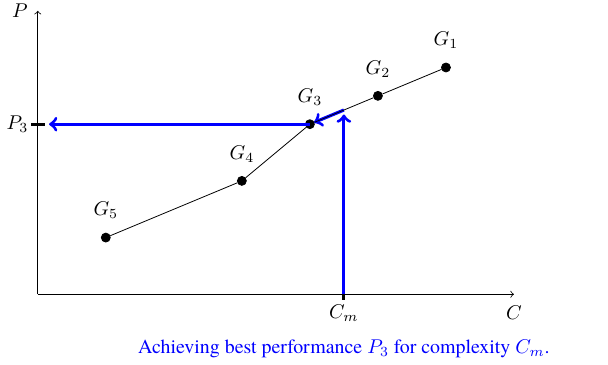
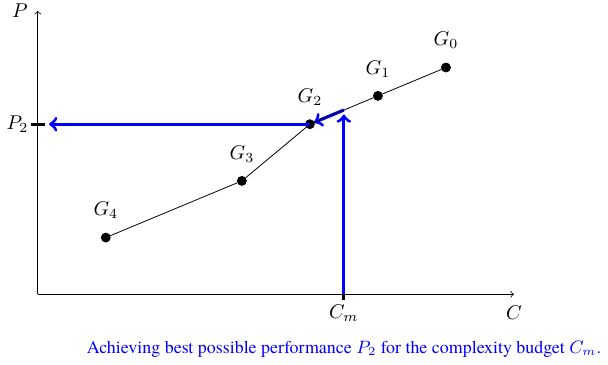
Before and after one commit to marekdedic/MLG-ECML-2023-poster, a LaTeX figure (images/performance-complexity/performance-complexity.tex): the whole page. The pictures show the PDF file images/performance-complexity/performance-complexity.pdf that the author committed with the source.

Commit message:
First 2 slides

```diff
--- a/images/performance-complexity/performance-complexity.tex
+++ b/images/performance-complexity/performance-complexity.tex
@@ -17,20 +17,20 @@
 \draw[->] (0,0) -- (0,5) node [pos=1, xshift=-2ex, fill=white, inner sep=2px] {$P$};
 
 \node[point] at (1,1) (p1) {};
-\node[above of=p1, node distance=3ex] {$G_5$};
-\node[point] at (3,2) (p2) {}; \node[above of=p2, node distance=3ex] {$G_4$};
+\node[above of=p1, node distance=3ex] {$G_4$};
+\node[point] at (3,2) (p2) {}; \node[above of=p2, node distance=3ex] {$G_3$};
 \node[point] at (4,3) (p3) {};
-\node[above of=p3, node distance=3ex] {$G_3$};
+\node[above of=p3, node distance=3ex] {$G_2$};
 \node[point] at (5,3.5) (p4) {};
-\node[above of=p4, node distance=3ex] {$G_2$};
+\node[above of=p4, node distance=3ex] {$G_1$};
 \node[point] at (6,4) (p5) {};
-\node[above of=p5, node distance=3ex] {$G_1$};
+\node[above of=p5, node distance=3ex] {$G_0$};
 \draw[ultra thick] (4.5, 0.1) -- (4.5, -0.1) node [pos=1, yshift=-1.5ex] (CM) {$C_m$};
 \draw[->, ultra thick, shorten >=0.5ex, color=blue] (4.5, 0) -- (4.5, 3.25);
 \draw[->, ultra thick,shorten >=0.5ex, color=blue] (4.5, 3.25) -- (4, 3);
 \draw[->, ultra thick,shorten >=0.5ex, color=blue] (4, 3) -- (0.1, 3);
-\draw[ultra thick] (0.1, 3) -- (-0.1, 3) node [pos=1, xshift=-1.5ex] {$P_3$};
-\node[below of=CM, node distance=4ex, color=blue] {Achieving best performance $P_3$ for complexity $C_m$.};
+\draw[ultra thick] (0.1, 3) -- (-0.1, 3) node [pos=1, xshift=-1.5ex] {$P_2$};
+\node[below of=CM, node distance=4ex, color=blue] {\small Achieving best possible performance $P_2$ for the complexity budget $C_m$.};
 
 \draw[-] (p1) -- (p2) -- (p3) -- (p4) -- (p5);
 \end{tikzpicture}
```
Also changed, not shown: EEML-2023-poster.tex (+5 -7 lines), images/performance-complexity/performance-complexity.pdf.
